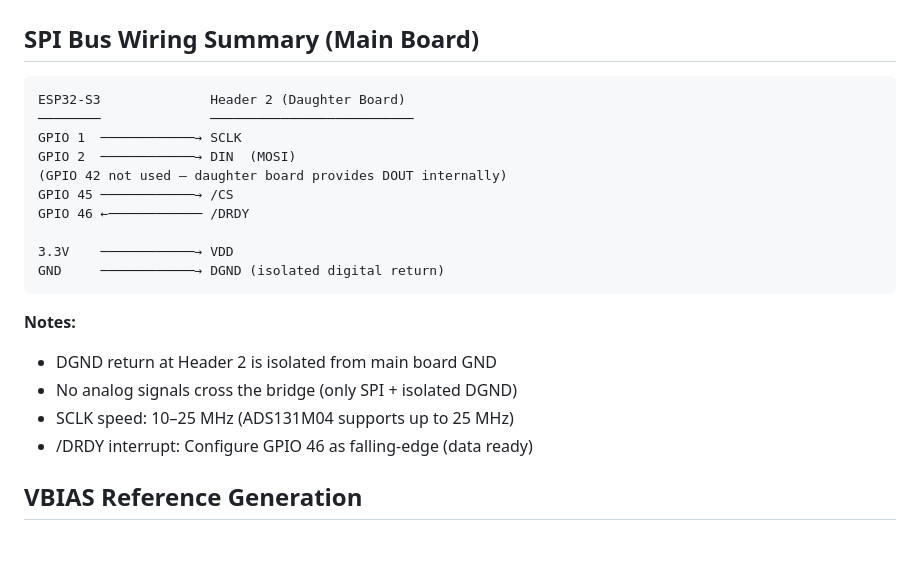
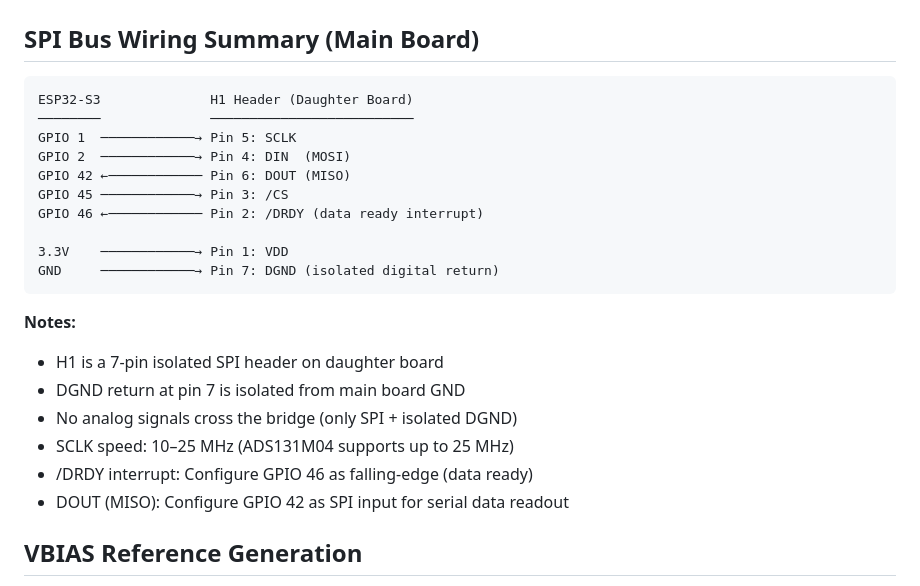
Before and after one commit to alpauna/GoodmanHPCtrl, a Markdown page: docs/power-factor/schematic-notes.md, the part around the change. Drawn GitHub-style; blank space fills up the shorter version.

Commit message:
Fix SPI bus wiring documentation: GPIO 42 is used for DOUT (MISO)
Correct misleading statement that GPIO 42 is unused. GPIO 42 receives DOUT
(MISO) from ADS131M04 via pin 6 on H1 header.

Updated SPI Bus Wiring Summary to show:
- Complete pin mapping for H1 7-pin isolated SPI header
- GPIO 42 ← Pin 6: DOUT (MISO)
- Clarified that DOUT is routed back to main board for serial data readout

Co-Authored-By: Claude Haiku 4.5 <noreply@anthropic.com>

````diff
--- a/docs/power-factor/schematic-notes.md
+++ b/docs/power-factor/schematic-notes.md
@@ -165,23 +165,25 @@ With isolated headers:
 ## SPI Bus Wiring Summary (Main Board)
 
 ```
-ESP32-S3              Header 2 (Daughter Board)
+ESP32-S3              H1 Header (Daughter Board)
 ────────              ──────────────────────────
-GPIO 1  ────────────→ SCLK
-GPIO 2  ────────────→ DIN  (MOSI)
-(GPIO 42 not used — daughter board provides DOUT internally)
-GPIO 45 ────────────→ /CS
-GPIO 46 ←──────────── /DRDY
+GPIO 1  ────────────→ Pin 5: SCLK
+GPIO 2  ────────────→ Pin 4: DIN  (MOSI)
+GPIO 42 ←──────────── Pin 6: DOUT (MISO)
+GPIO 45 ────────────→ Pin 3: /CS
+GPIO 46 ←──────────── Pin 2: /DRDY (data ready interrupt)
 
-3.3V    ────────────→ VDD
-GND     ────────────→ DGND (isolated digital return)
+3.3V    ────────────→ Pin 1: VDD
+GND     ────────────→ Pin 7: DGND (isolated digital return)
 ```
 
 **Notes:**
-- DGND return at Header 2 is isolated from main board GND
+- H1 is a 7-pin isolated SPI header on daughter board
+- DGND return at pin 7 is isolated from main board GND
 - No analog signals cross the bridge (only SPI + isolated DGND)
 - SCLK speed: 10–25 MHz (ADS131M04 supports up to 25 MHz)
 - /DRDY interrupt: Configure GPIO 46 as falling-edge (data ready)
+- DOUT (MISO): Configure GPIO 42 as SPI input for serial data readout
 
 ## VBIAS Reference Generation
 
````
